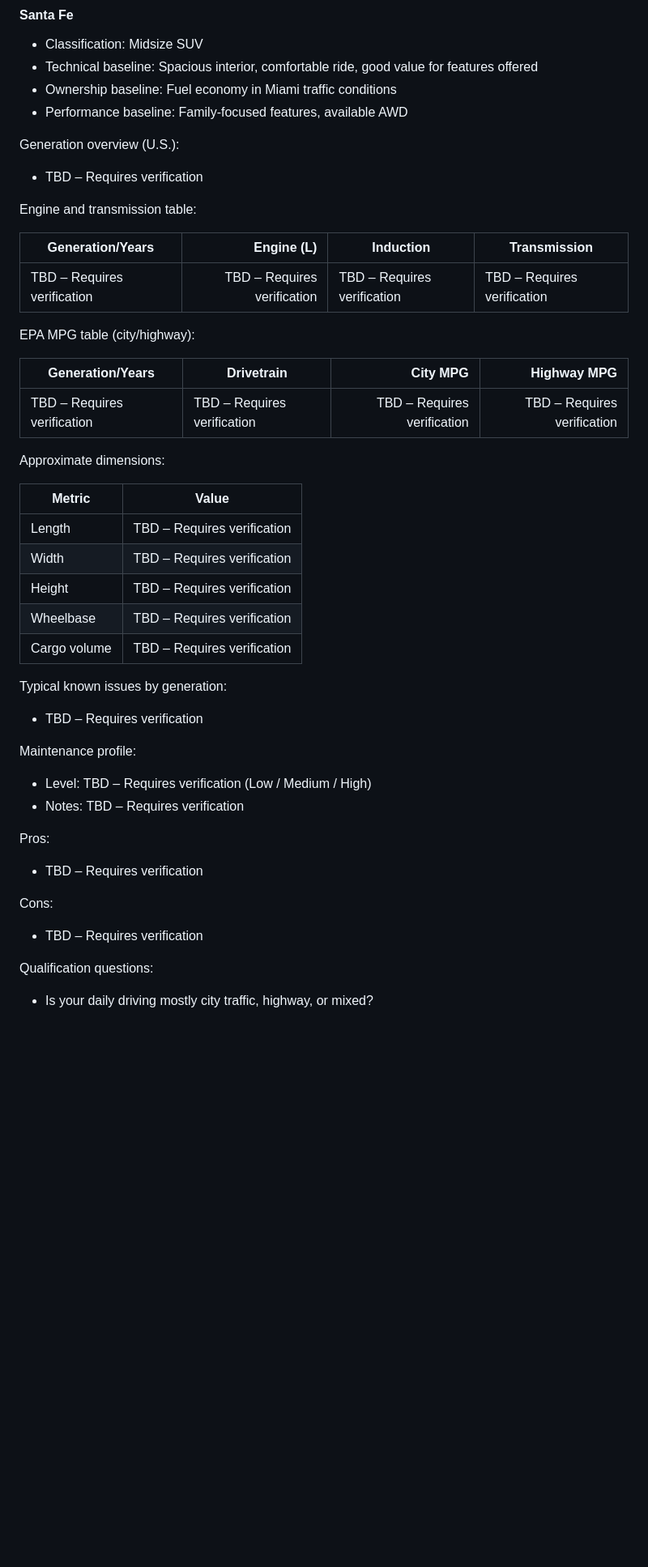
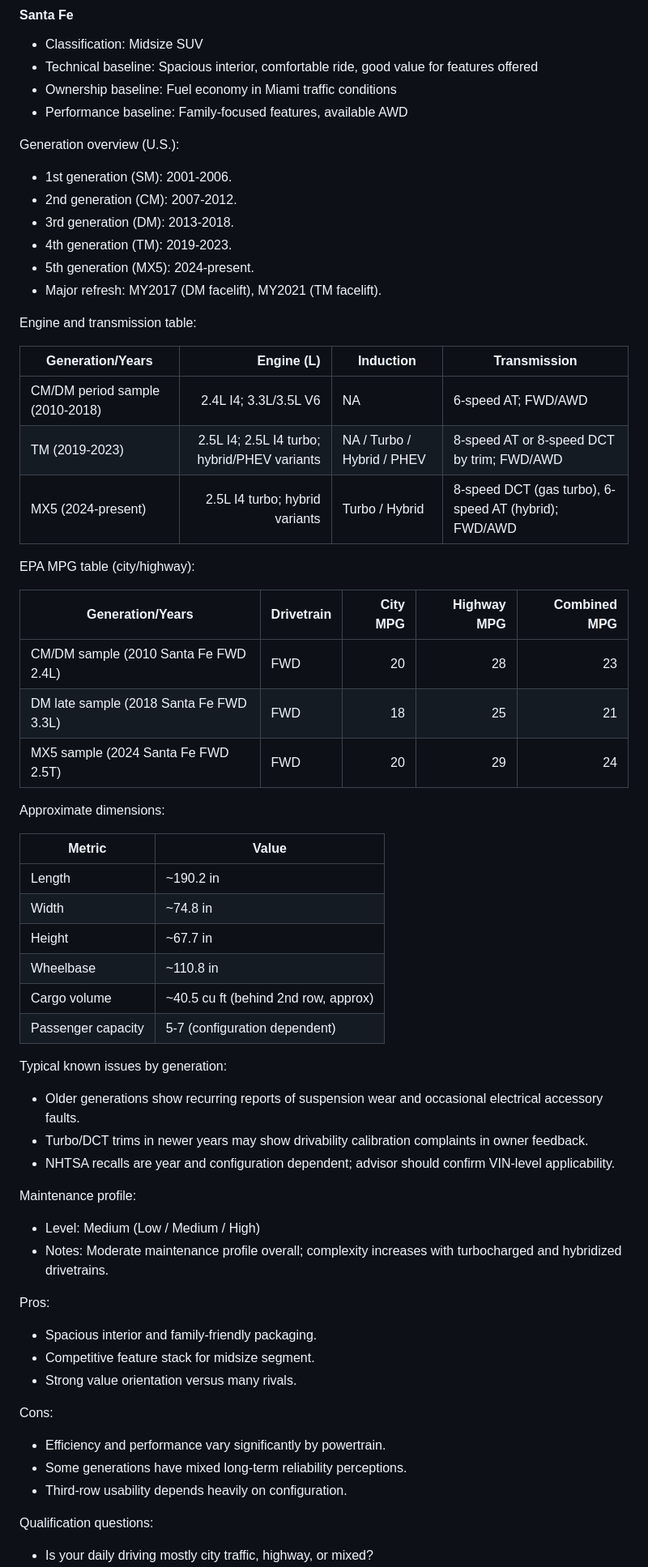
Before and after one commit to gyoan-byte/carwarriors-kb, a Markdown page: CarWarriors_Vehicle_Knowledge_System.md, the part around one of its changes. Shown at 81% size. Rendered like a GitHub page; blank space fills up the shorter version.

Commit message:
docs(vehicle-knowledge): complete Hyundai Tucson, Santa Fe, and Palisade technical sections

```diff
--- a/CarWarriors_Vehicle_Knowledge_System.md
+++ b/CarWarriors_Vehicle_Knowledge_System.md
@@ -3187,42 +3202,58 @@ Last Verified: 2026-02-19
 - Performance baseline: Family-focused features, available AWD
 
 Generation overview (U.S.):
-- TBD – Requires verification
-
-Engine and transmission table:
-
-| Generation/Years | Engine (L) | Induction | Transmission |
-|---|---:|---|---|
-| TBD – Requires verification | TBD – Requires verification | TBD – Requires verification | TBD – Requires verification |
-
-EPA MPG table (city/highway):
-
-| Generation/Years | Drivetrain | City MPG | Highway MPG |
-|---|---|---:|---:|
-| TBD – Requires verification | TBD – Requires verification | TBD – Requires verification | TBD – Requires verification |
-
-Approximate dimensions:
-
-| Metric | Value |
-|---|---|
-| Length | TBD – Requires verification |
-| Width | TBD – Requires verification |
-| Height | TBD – Requires verification |
-| Wheelbase | TBD – Requires verification |
-| Cargo volume | TBD – Requires verification |
-
-Typical known issues by generation:
-- TBD – Requires verification
-
-Maintenance profile:
-- Level: TBD – Requires verification (Low / Medium / High)
-- Notes: TBD – Requires verification
-
-Pros:
-- TBD – Requires verification
-
-Cons:
-- TBD – Requires verification
+- 1st generation (SM): 2001-2006.
+- 2nd generation (CM): 2007-2012.
+- 3rd generation (DM): 2013-2018.
+- 4th generation (TM): 2019-2023.
+- 5th generation (MX5): 2024-present.
+- Major refresh: MY2017 (DM facelift), MY2021 (TM facelift).
+
+Engine and transmission table:
+
+| Generation/Years | Engine (L) | Induction | Transmission |
+|---|---:|---|---|
+| CM/DM period sample (2010-2018) | 2.4L I4; 3.3L/3.5L V6 | NA | 6-speed AT; FWD/AWD |
+| TM (2019-2023) | 2.5L I4; 2.5L I4 turbo; hybrid/PHEV variants | NA / Turbo / Hybrid / PHEV | 8-speed AT or 8-speed DCT by trim; FWD/AWD |
+| MX5 (2024-present) | 2.5L I4 turbo; hybrid variants | Turbo / Hybrid | 8-speed DCT (gas turbo), 6-speed AT (hybrid); FWD/AWD |
+
+EPA MPG table (city/highway):
+
+| Generation/Years | Drivetrain | City MPG | Highway MPG | Combined MPG |
+|---|---|---:|---:|---:|
+| CM/DM sample (2010 Santa Fe FWD 2.4L) | FWD | 20 | 28 | 23 |
+| DM late sample (2018 Santa Fe FWD 3.3L) | FWD | 18 | 25 | 21 |
+| MX5 sample (2024 Santa Fe FWD 2.5T) | FWD | 20 | 29 | 24 |
+
+Approximate dimensions:
+
+| Metric | Value |
+|---|---|
+| Length | ~190.2 in |
+| Width | ~74.8 in |
+| Height | ~67.7 in |
+| Wheelbase | ~110.8 in |
+| Cargo volume | ~40.5 cu ft (behind 2nd row, approx) |
+| Passenger capacity | 5-7 (configuration dependent) |
+
+Typical known issues by generation:
+- Older generations show recurring reports of suspension wear and occasional electrical accessory faults.
+- Turbo/DCT trims in newer years may show drivability calibration complaints in owner feedback.
+- NHTSA recalls are year and configuration dependent; advisor should confirm VIN-level applicability.
+
+Maintenance profile:
+- Level: Medium (Low / Medium / High)
+- Notes: Moderate maintenance profile overall; complexity increases with turbocharged and hybridized drivetrains.
+
+Pros:
+- Spacious interior and family-friendly packaging.
+- Competitive feature stack for midsize segment.
+- Strong value orientation versus many rivals.
+
+Cons:
+- Efficiency and performance vary significantly by powertrain.
+- Some generations have mixed long-term reliability perceptions.
+- Third-row usability depends heavily on configuration.
 
 Qualification questions:
 - Is your daily driving mostly city traffic, highway, or mixed?
```
Also changed, not shown: other parts of CarWarriors_Vehicle_Knowledge_System.md (+96 -72 lines).
